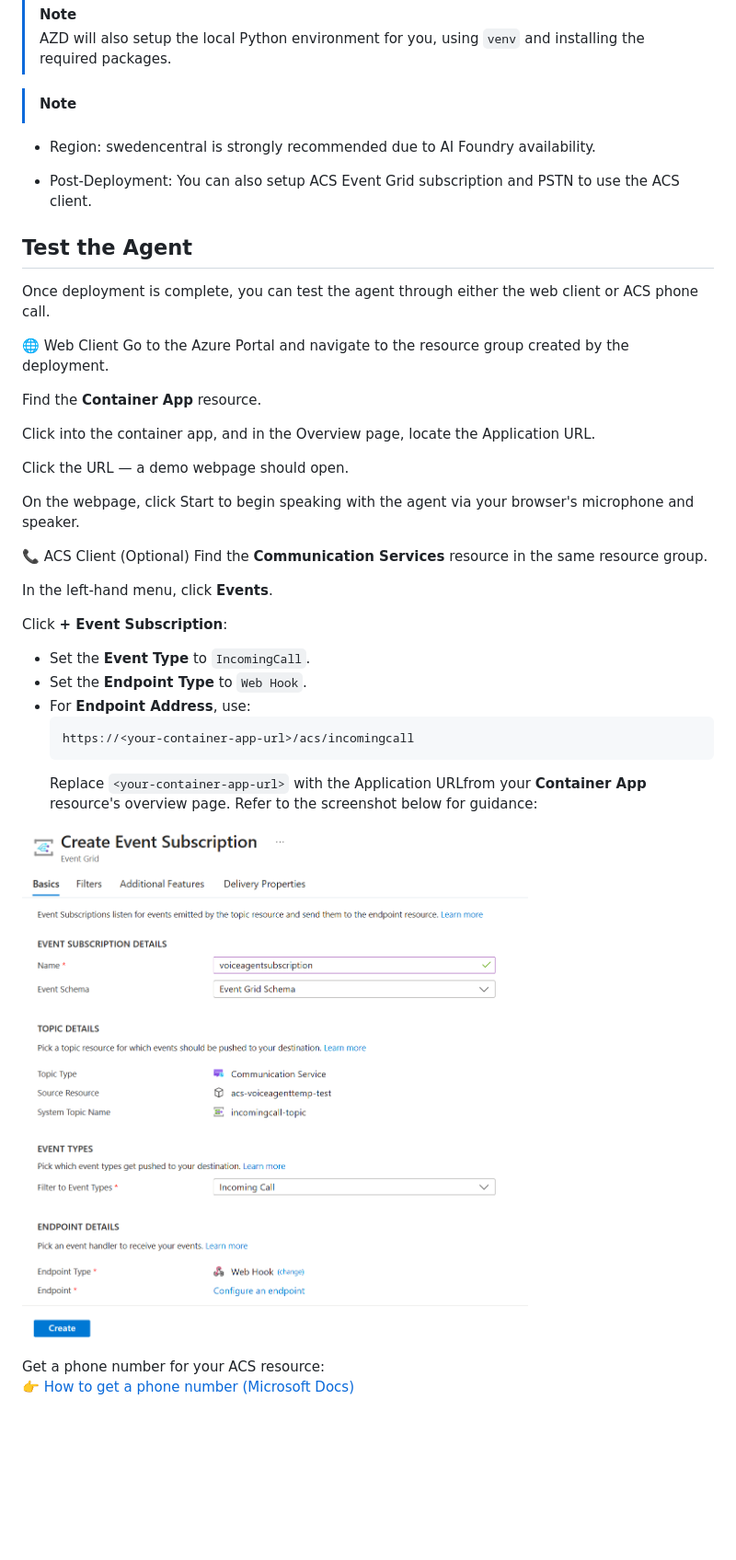
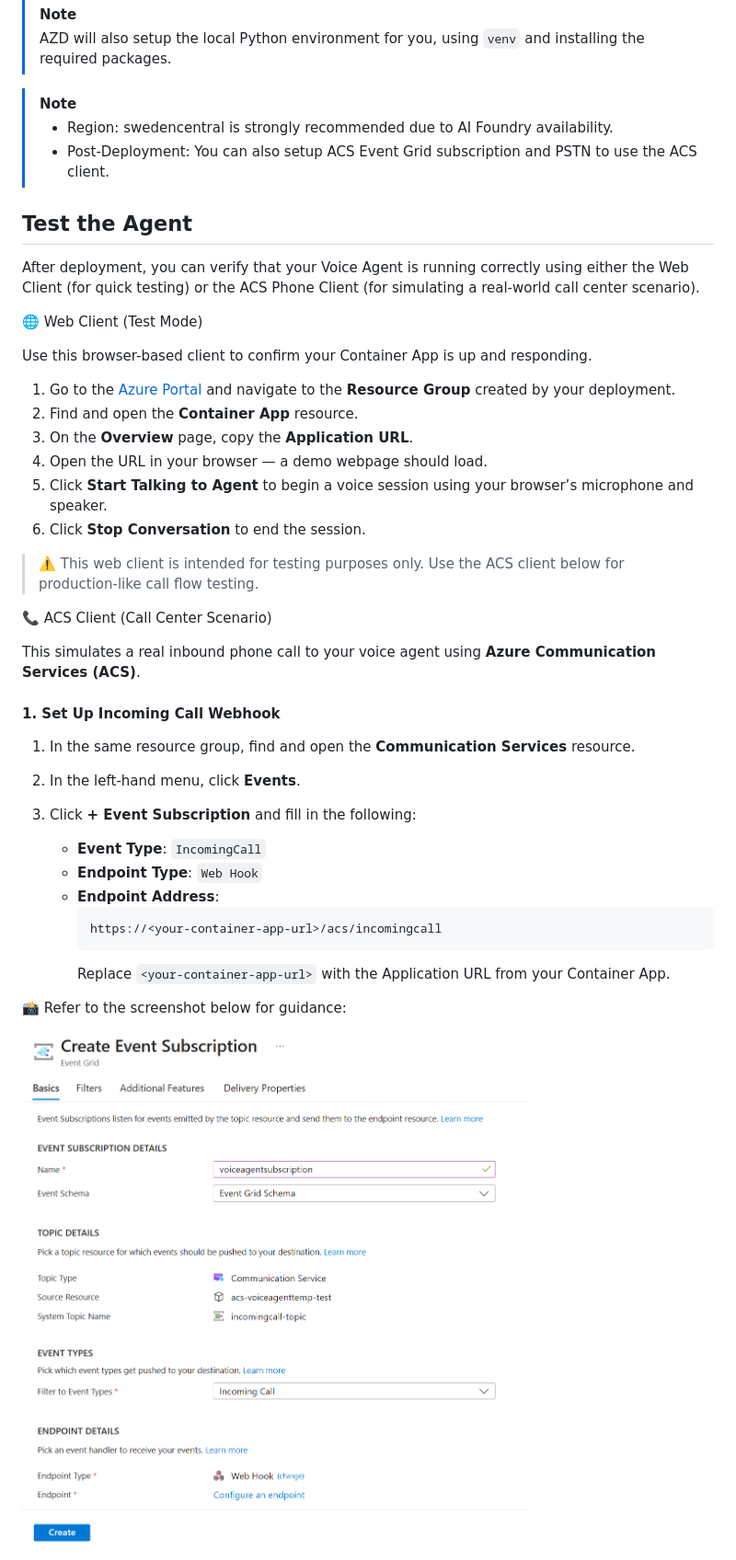
Before and after one commit to team-rrr/call-center-voice-agent-accelerator-hackathon, a Markdown page: README.md, the part around the change printed below. Shown: that part at 92% size. Rendered like a GitHub page; blank space fills up the shorter version.

````diff
--- a/README.md
+++ b/README.md
@@ -54,42 +54,48 @@ The solution includes:
 
 
 >[!NOTE]
-- Region: swedencentral is strongly recommended due to AI Foundry availability.
-
-- Post-Deployment: You can also setup ACS Event Grid subscription and PSTN to use the ACS client.
+>- Region: swedencentral is strongly recommended due to AI Foundry availability.
+>- Post-Deployment: You can also setup ACS Event Grid subscription and PSTN to use the ACS client.
 
 ## Test the Agent
 
-Once deployment is complete, you can test the agent through either the web client or ACS phone call.
+After deployment, you can verify that your Voice Agent is running correctly using either the Web Client (for quick testing) or the ACS Phone Client (for simulating a real-world call center scenario).
 
-🌐 Web Client
-Go to the Azure Portal and navigate to the resource group created by the deployment.
+🌐 Web Client (Test Mode)
 
-Find the **Container App** resource.
+Use this browser-based client to confirm your Container App is up and responding.
 
-Click into the container app, and in the Overview page, locate the Application URL.
+1. Go to the [Azure Portal](https://portal.azure.com) and navigate to the **Resource Group** created by your deployment.
+2. Find and open the **Container App** resource.
+3. On the **Overview** page, copy the **Application URL**.
+4. Open the URL in your browser — a demo webpage should load.
+5. Click **Start Talking to Agent** to begin a voice session using your browser’s microphone and speaker.
+6. Click **Stop Conversation** to end the session.
 
-Click the URL — a demo webpage should open.
+> ⚠️ This web client is intended for testing purposes only. Use the ACS client below for production-like call flow testing.
 
-On the webpage, click Start to begin speaking with the agent via your browser's microphone and speaker.
 
-📞 ACS Client (Optional)
-Find the **Communication Services** resource in the same resource group.
 
-In the left-hand menu, click **Events**.
+📞 ACS Client (Call Center Scenario)
 
-Click **+ Event Subscription**:
-   - Set the **Event Type** to `IncomingCall`.
-   - Set the **Endpoint Type** to `Web Hook`.
-   - For **Endpoint Address**, use:
+This simulates a real inbound phone call to your voice agent using **Azure Communication Services (ACS)**.
+
+
+#### 1. Set Up Incoming Call Webhook
+
+1. In the same resource group, find and open the **Communication Services** resource.
+2. In the left-hand menu, click **Events**.
+3. Click **+ Event Subscription** and fill in the following:
+
+   - **Event Type**: `IncomingCall`
+   - **Endpoint Type**: `Web Hook`
+   - **Endpoint Address**:
      ```
      https://<your-container-app-url>/acs/incomingcall
      ```
-     Replace `<your-container-app-url>` with the Application URLfrom your **Container App** resource's overview page.
-Refer to the screenshot below for guidance:
+     Replace `<your-container-app-url>` with the Application URL from your Container App.
 
-   ![Event Subscription screenshot](./docs/images/acs_eventsubscription_v0.0.1.png)
+📸 Refer to the screenshot below for guidance:
 
-Get a phone number for your ACS resource:
-   👉 [How to get a phone number (Microsoft Docs)](https://learn.microsoft.com/azure/communication-services/quickstarts/telephony/get-phone-number?tabs=windows&pivots=platform-azp-new)
+![Event Subscription screenshot](./docs/images/acs_eventsubscription_v0.0.1.png)
 
````
Also changed, not shown: other parts of README.md (+14 -1 lines), docs/images/architecture_v0.0.1.png, 1 other file.
